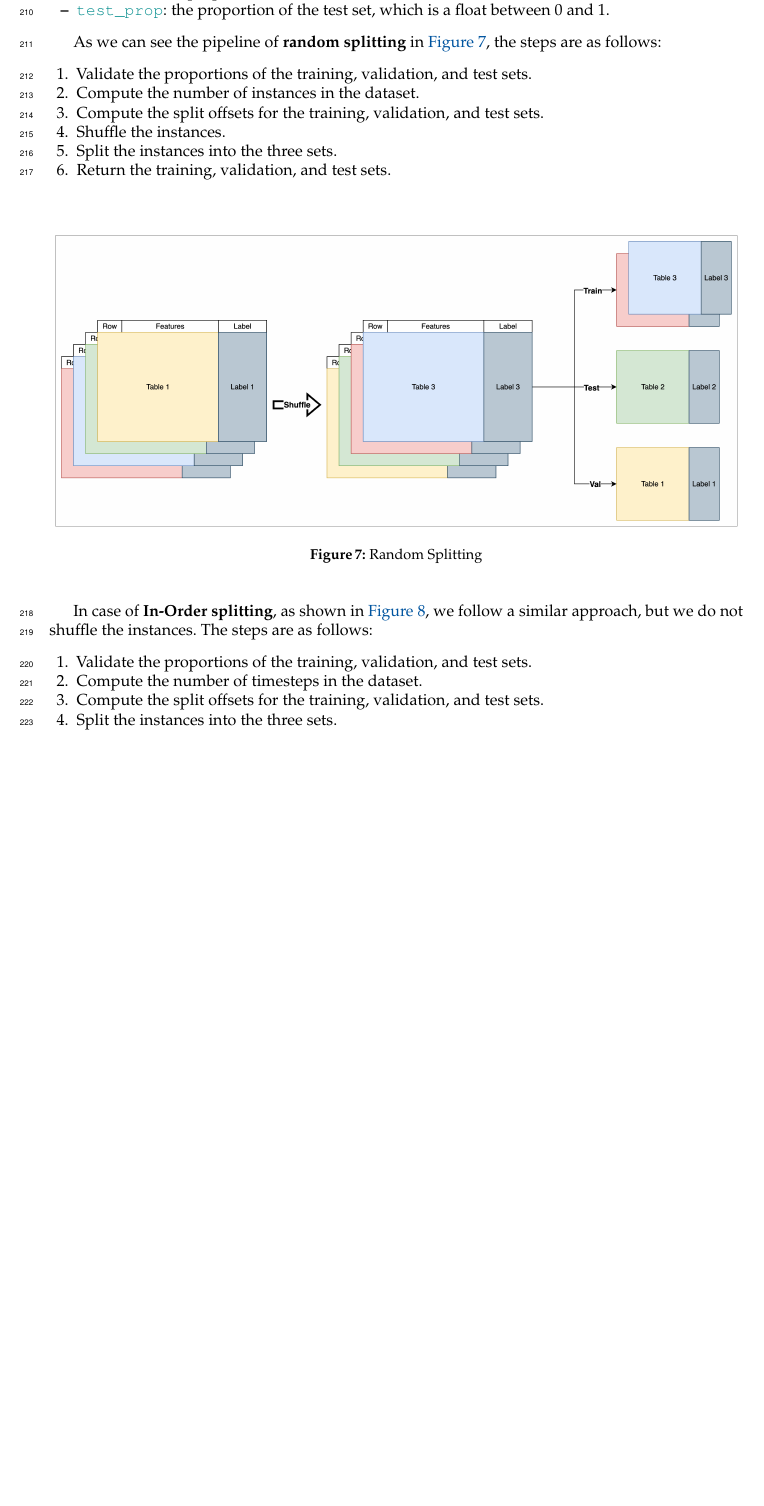
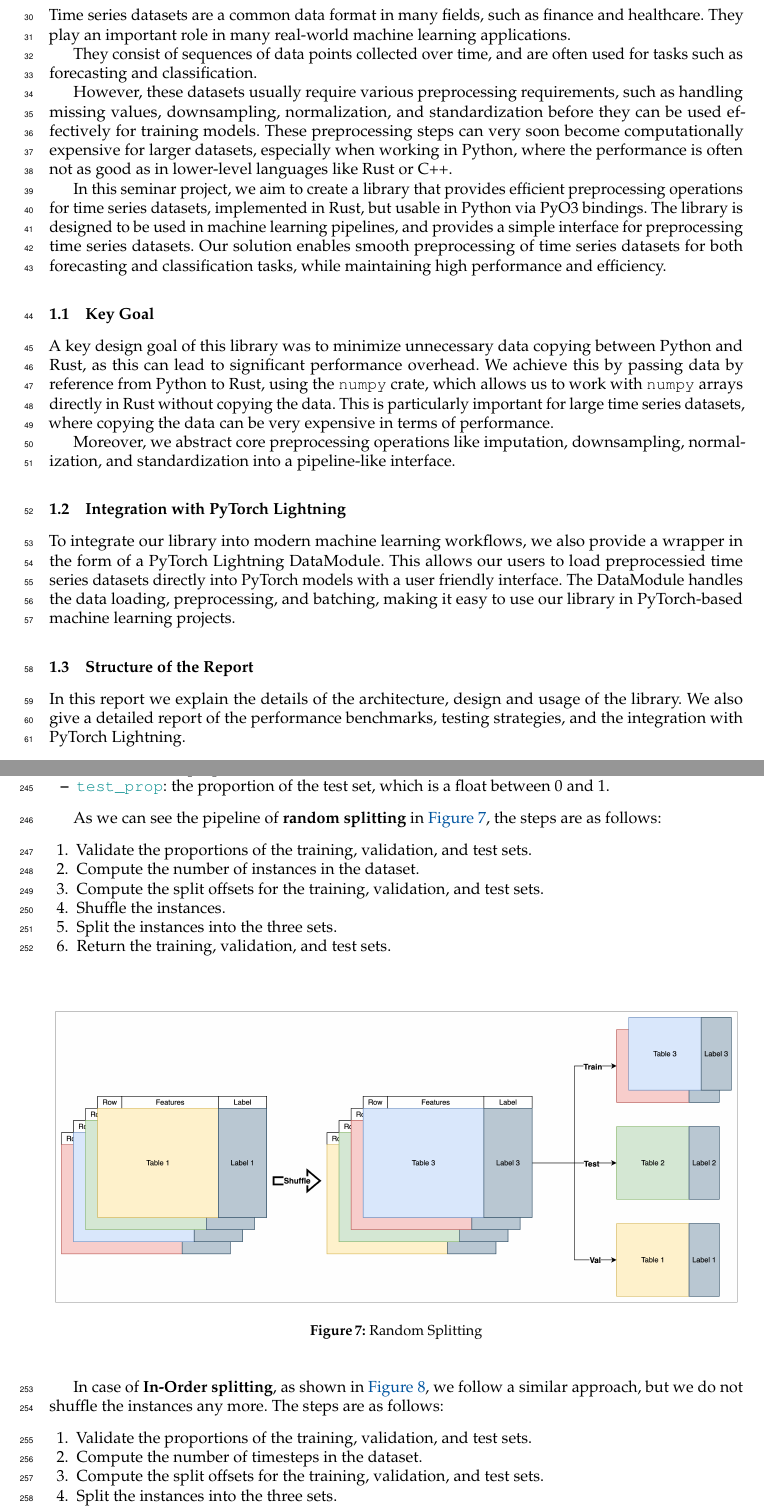
Before and after one commit to amiraliaali/rapid_timeseries_datasets_library, a LaTeX document (report/report_group_1.tex): part of page 9 of 19 before the commit and two parts of pages 3 and 10 of 20 after it, the two joined at a grey line, cut at the place of the change, the shorter picture padded with empty space. Compiled offline with pdfLaTeX.

Commit message:
Wrote the introduction

```diff
--- a/report/report_group_1.tex
+++ b/report/report_group_1.tex
@@ -43,7 +43,26 @@
 \newpage
 
 \section{Introduction}
+Time series datasets are a common data format in many fields, such as finance and healthcare. They play an important role in many real-world machine learning applications.
 
+They consist of sequences of data points collected over time, and are often used for tasks such as forecasting and classification.
+
+However, these datasets usually require various preprocessing requirements, such as handling missing values, downsampling, normalization, and standardization before they can be used effectively for training models. These preprocessing steps can very soon become computationally expensive for larger datasets, especially when working in Python, where the performance is often not as good as in lower-level languages like Rust or C++.
+
+In this seminar project, we aim to create a library that provides efficient preprocessing operations for time series datasets, implemented in Rust, but usable in Python via PyO3 bindings. The library is designed to be used in machine learning pipelines, and provides a simple interface for preprocessing time series datasets. Our solution enables smooth preprocessing of time series datasets for both forecasting and classification tasks, while maintaining high performance and efficiency.
+
+\subsection{Key Goal}
+A key design goal of this library was to minimize unnecessary data copying between Python and Rust, as this can lead to significant performance overhead. We achieve this by passing data by reference from Python to Rust, using the \numpy crate, which allows us to work with \numpy arrays directly in Rust without copying the data. This is particularly important for large time series datasets, where copying the data can be very expensive in terms of performance.
+
+Moreover, we abstract core preprocessing operations like imputation, downsampling, normalization, and standardization into a pipeline-like interface.
+
+\subsection{Integration with PyTorch Lightning}
+To integrate our library into modern machine learning workflows, we also provide a wrapper in the form of a PyTorch Lightning DataModule. This allows our users to load preprocessied time series datasets directly into PyTorch models with a user friendly interface. The DataModule handles the data loading, preprocessing, and batching, making it easy to use our library in PyTorch-based machine learning projects.
+
+\subsection{Structure of the Report}
+In this report we explain the details of the architecture, design and usage of the library. We also give a detailed report of the performance benchmarks, testing strategies, and the integration with PyTorch Lightning.
+
+\newpage
 
 \section{Binding and Design}
 
@@ -339,7 +358,7 @@ As we can see the pipeline of \textbf{random splitting} in \autoref{fig:random_s
     \label{fig:random_split}
 \end{figure}
 
-In case of \textbf{In-Order splitting}, as shown in \autoref{fig:in_order_split}, we follow a similar approach, but we do not shuffle the instances. The steps are as follows:
+In case of \textbf{In-Order splitting}, as shown in \autoref{fig:in_order_split}, we follow a similar approach, but we do not shuffle the instances any more. The steps are as follows:
 \begin{enumerate}
     \item Validate the proportions of the training, validation, and test sets.
     \item Compute the number of timesteps in the dataset.
```
Also changed, not shown: report/report_group_1.pdf.
